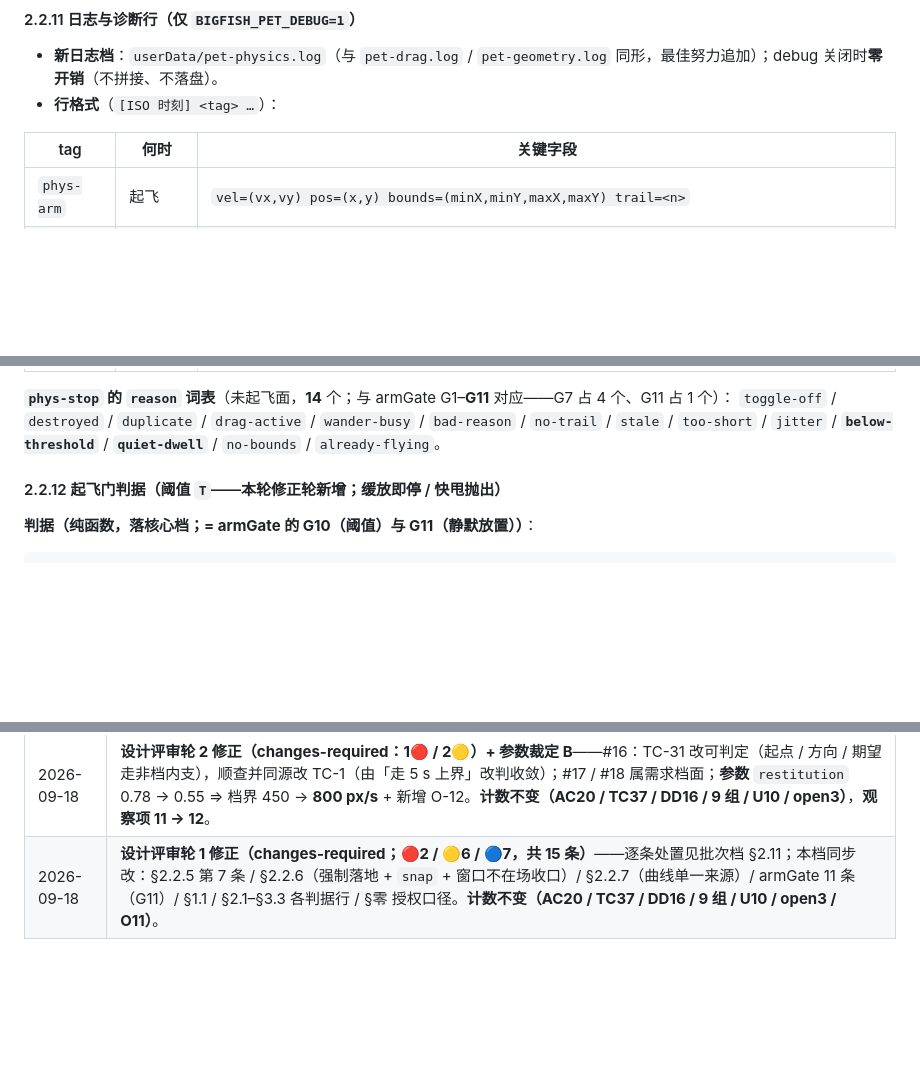
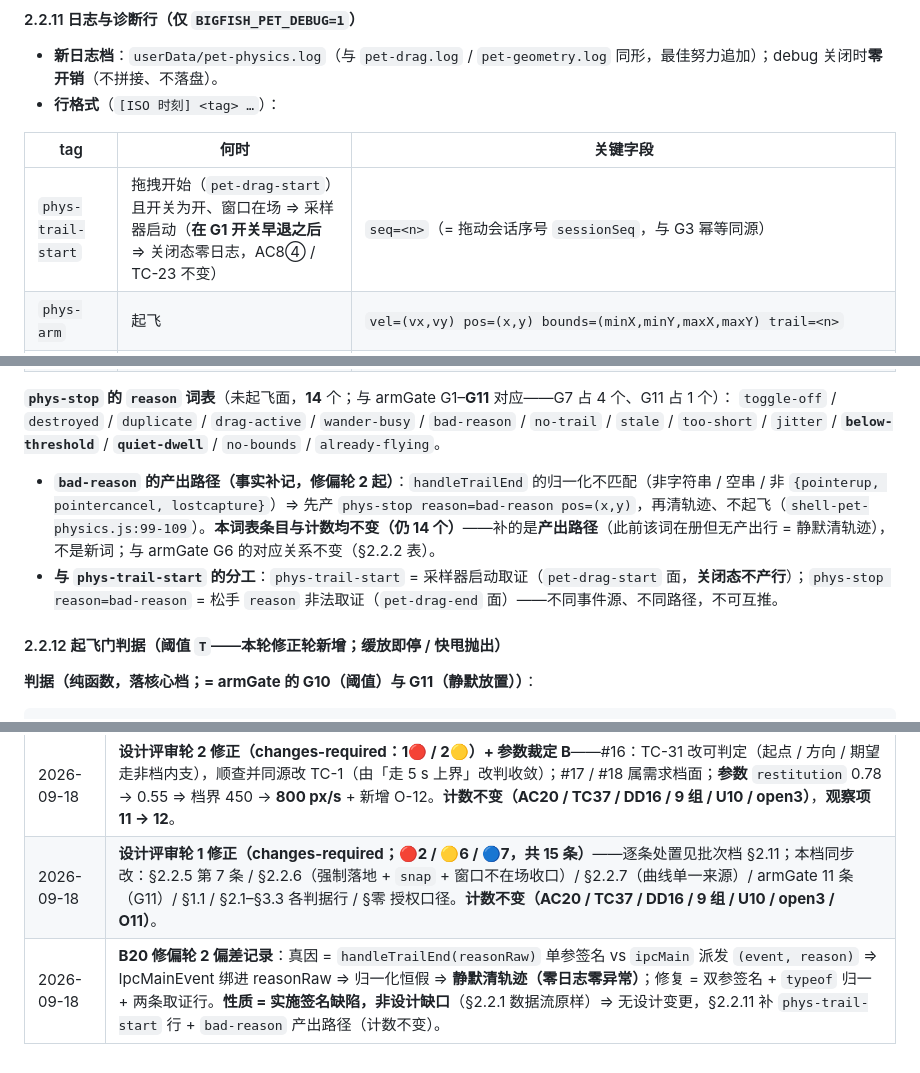
Before and after one commit to ludonghuai/big-fish, a Markdown page: docs/design/PET-MOVEMENT.md, 3 parts joined by grey strips. GitHub-like rendering; blank space fills up the shorter version.

```diff
--- a/docs/design/PET-MOVEMENT.md
+++ b/docs/design/PET-MOVEMENT.md
@@ -433,6 +433,7 @@ throwStep(state, dtRaw, bounds, PHYSICS) -> { x, y, vx, vy, bounced, landed, atR
 
 | tag | 何时 | 关键字段 |
 |---|---|---|
+| `phys-trail-start` | 拖拽开始（`pet-drag-start`）且开关为开、窗口在场 ⇒ 采样器启动（**在 G1 开关早退之后** ⇒ 关闭态零日志，AC8④ / TC-23 不变） | `seq=<n>`（= 拖动会话序号 `sessionSeq`，与 G3 幂等同源） |
 | `phys-arm` | 起飞 | `vel=(vx,vy) pos=(x,y) bounds=(minX,minY,maxX,maxY) trail=<n>` |
 | `phys-tick` | 每 16 tick 采样一行 | `n=… pos=(x,y) vel=(vx,vy) bounced=<0\|1> atRest=<0\|1> wrote=<0\|1>` |
 | `phys-land` | 落地帧 | `impact=<fallingVy> depth=<landingSquash 值>` |
@@ -443,6 +444,9 @@ throwStep(state, dtRaw, bounds, PHYSICS) -> { x, y, vx, vy, bounced, landed, atR
 
 **`phys-stop` 的 `reason` 词表**（未起飞面，**14** 个；与 armGate G1–**G11** 对应——G7 占 4 个、G11 占 1 个）：
 `toggle-off` / `destroyed` / `duplicate` / `drag-active` / `wander-busy` / `bad-reason` / `no-trail` / `stale` / `too-short` / `jitter` / **`below-threshold`** / **`quiet-dwell`** / `no-bounds` / `already-flying`。
+
+- **`bad-reason` 的产出路径（事实补记，修偏轮 2 起）**：`handleTrailEnd` 的归一化不匹配（非字符串 / 空串 / 非 `{pointerup, pointercancel, lostcapture}`）⇒ 先产 `phys-stop reason=bad-reason pos=(x,y)`，再清轨迹、不起飞（`shell-pet-physics.js:99-109`）。**本词表条目与计数均不变（仍 14 个）**——补的是**产出路径**（此前该词在册但无产出行 = 静默清轨迹），不是新词；与 armGate G6 的对应关系不变（§2.2.2 表）。
+- **与 `phys-trail-start` 的分工**：`phys-trail-start` = 采样器启动取证（`pet-drag-start` 面，**关闭态不产行**）；`phys-stop reason=bad-reason` = 松手 `reason` 非法取证（`pet-drag-end` 面）——不同事件源、不同路径，不可互推。
 
 #### 2.2.12 起飞门判据（阈值 `T`——本轮修正轮新增；缓放即停 / 快甩抛出）
 
@@ -665,3 +669,4 @@ isQuietPlacement(trail, now) = 窗内端点位移 <= QUIET_SPAN_MAX_DIP   // tru
 | 2026-09-18 | **修正轮补正（判据量 = 速度）**：§2.2.12 加「判据量 = 速度 + 静默规则」块 · 新增选型 **I 组**（速度 vs 加速度；峰值 vs 加权 vs 末瞬）· **DD-16** · 常量 +2（`GATE_WINDOW_MS` / `QUIET_SPAN_MAX_DIP`）· reason 词表 +`quiet-dwell`（**14** 个）· **AC 18 → 20 · TC 34 → 37**。依据 = 主 agent 追加裁定 2026-09-18（用户已委托）。 |
 | 2026-09-18 | **设计评审轮 2 修正（changes-required：1🔴 / 2🟡）+ 参数裁定 B**——#16：TC-31 改可判定（起点 / 方向 / 期望走非档内支），顺查并同源改 TC-1（由「走 5 s 上界」改判收敛）；#17 / #18 属需求档面；**参数** `restitution` 0.78 → 0.55 ⇒ 档界 450 → **800 px/s** + 新增 O-12。**计数不变（AC20 / TC37 / DD16 / 9 组 / U10 / open3）**，**观察项 11 → 12**。 |
 | 2026-09-18 | **设计评审轮 1 修正（changes-required；🔴2 / 🟡6 / 🔵7，共 15 条）**——逐条处置见批次档 §2.11；本档同步改：§2.2.5 第 7 条 / §2.2.6（强制落地 + `snap` + 窗口不在场收口）/ §2.2.7（曲线单一来源）/ armGate 11 条（G11）/ §1.1 / §2.1–§3.3 各判据行 / §零 授权口径。**计数不变（AC20 / TC37 / DD16 / 9 组 / U10 / open3 / O11）**。 |
+| 2026-09-18 | **B20 修偏轮 2 偏差记录**：真因 = `handleTrailEnd(reasonRaw)` 单参签名 vs `ipcMain` 派发 `(event, reason)` ⇒ IpcMainEvent 绑进 reasonRaw ⇒ 归一化恒假 ⇒ **静默清轨迹（零日志零异常）**；修复 = 双参签名 + `typeof` 归一 + 两条取证行。**性质 = 实施签名缺陷，非设计缺口**（§2.2.1 数据流原样）⇒ 无设计变更，§2.2.11 补 `phys-trail-start` 行 + `bad-reason` 产出路径（计数不变）。 |
```
Also changed, not shown: docs/batches/B20-pet-physics.md (+4 -4 lines).
